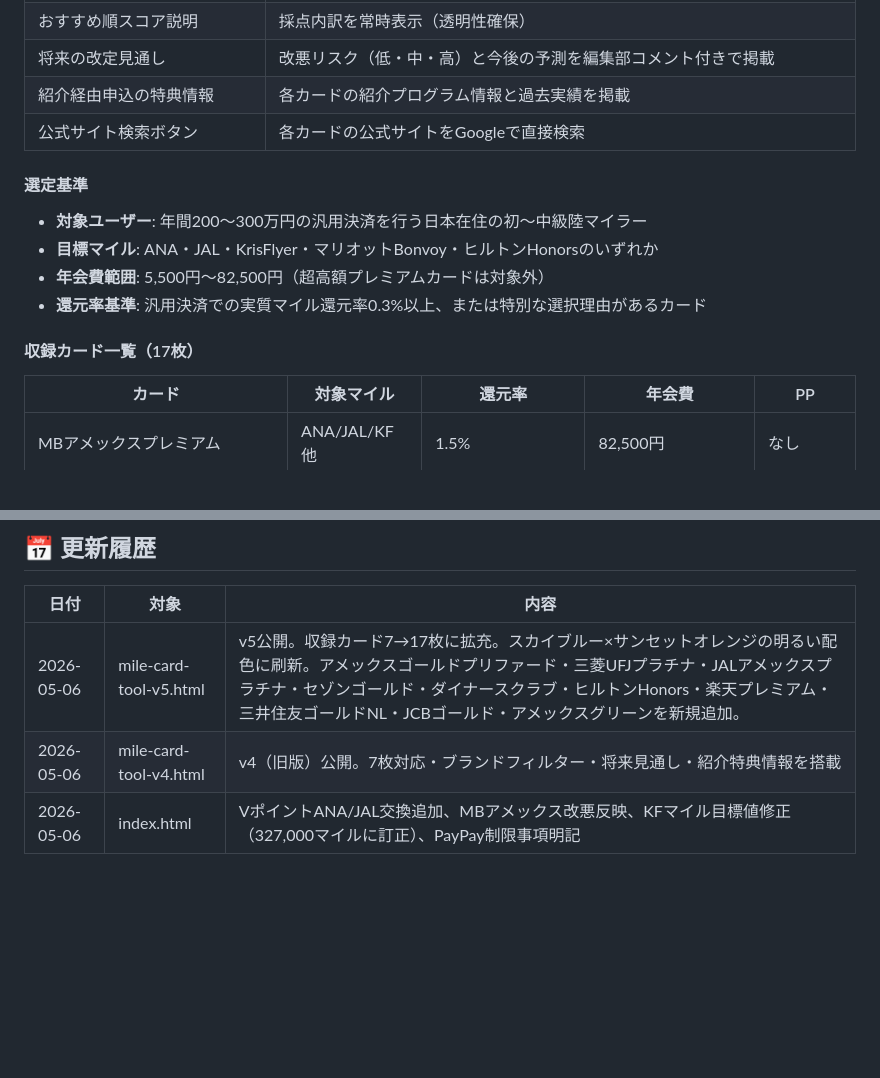
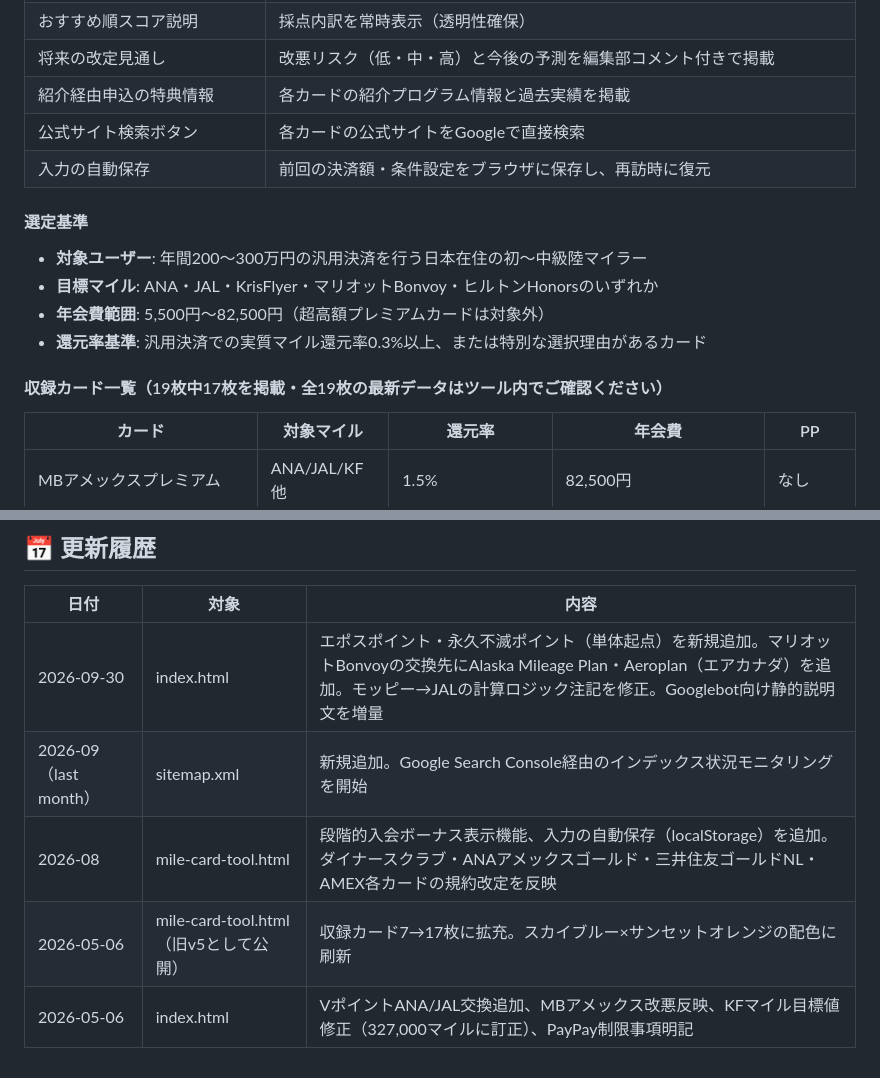
Before and after one commit to miler-tools/point-exchange-tool, a Markdown page: README.md, 2 parts joined by grey strips. Rendered like a GitHub page; blank space fills up the shorter version.

```diff
--- a/README.md
+++ b/README.md
@@ -47,6 +47,7 @@
 | 将来の改定見通し | 改悪リスク（低・中・高）と今後の予測を編集部コメント付きで掲載 |
 | 紹介経由申込の特典情報 | 各カードの紹介プログラム情報と過去実績を掲載 |
 | 公式サイト検索ボタン | 各カードの公式サイトをGoogleで直接検索 |
+| 入力の自動保存 | 前回の決済額・条件設定をブラウザに保存し、再訪時に復元 |
 
 #### 選定基準
 
@@ -55,7 +56,7 @@
 - **年会費範囲**: 5,500円〜82,500円（超高額プレミアムカードは対象外）
 - **還元率基準**: 汎用決済での実質マイル還元率0.3%以上、または特別な選択理由があるカード
 
-#### 収録カード一覧（17枚）
+#### 収録カード一覧（19枚中17枚を掲載・全19枚の最新データはツール内でご確認ください）
 
 | カード | 対象マイル | 還元率 | 年会費 | PP |
 |---|---|---|---|---|
@@ -116,6 +118,8 @@
 
 | 日付 | 対象 | 内容 |
 |---|---|---|
-| 2026-05-06 | mile-card-tool-v5.html | v5公開。収録カード7→17枚に拡充。スカイブルー×サンセットオレンジの明るい配色に刷新。アメックスゴールドプリファード・三菱UFJプラチナ・JALアメックスプラチナ・セゾンゴールド・ダイナースクラブ・ヒルトンHonors・楽天プレミアム・三井住友ゴールドNL・JCBゴールド・アメックスグリーンを新規追加。 |
-| 2026-05-06 | mile-card-tool-v4.html | v4（旧版）公開。7枚対応・ブランドフィルター・将来見通し・紹介特典情報を搭載 |
+| 2026-09-30 | index.html | エポスポイント・永久不滅ポイント（単体起点）を新規追加。マリオットBonvoyの交換先にAlaska Mileage Plan・Aeroplan（エアカナダ）を追加。モッピー→JALの計算ロジック注記を修正。Googlebot向け静的説明文を増量 |
+| 2026-09（last month） | sitemap.xml | 新規追加。Google Search Console経由のインデックス状況モニタリングを開始 |
+| 2026-08 | mile-card-tool.html | 段階的入会ボーナス表示機能、入力の自動保存（localStorage）を追加。ダイナースクラブ・ANAアメックスゴールド・三井住友ゴールドNL・AMEX各カードの規約改定を反映 |
+| 2026-05-06 | mile-card-tool.html（旧v5として公開） | 収録カード7→17枚に拡充。スカイブルー×サンセットオレンジの配色に刷新 |
 | 2026-05-06 | index.html | VポイントANA/JAL交換追加、MBアメックス改悪反映、KFマイル目標値修正（327,000マイルに訂正）、PayPay制限事項明記 |
```
Also changed, not shown: other parts of README.md (+12 -11 lines).
